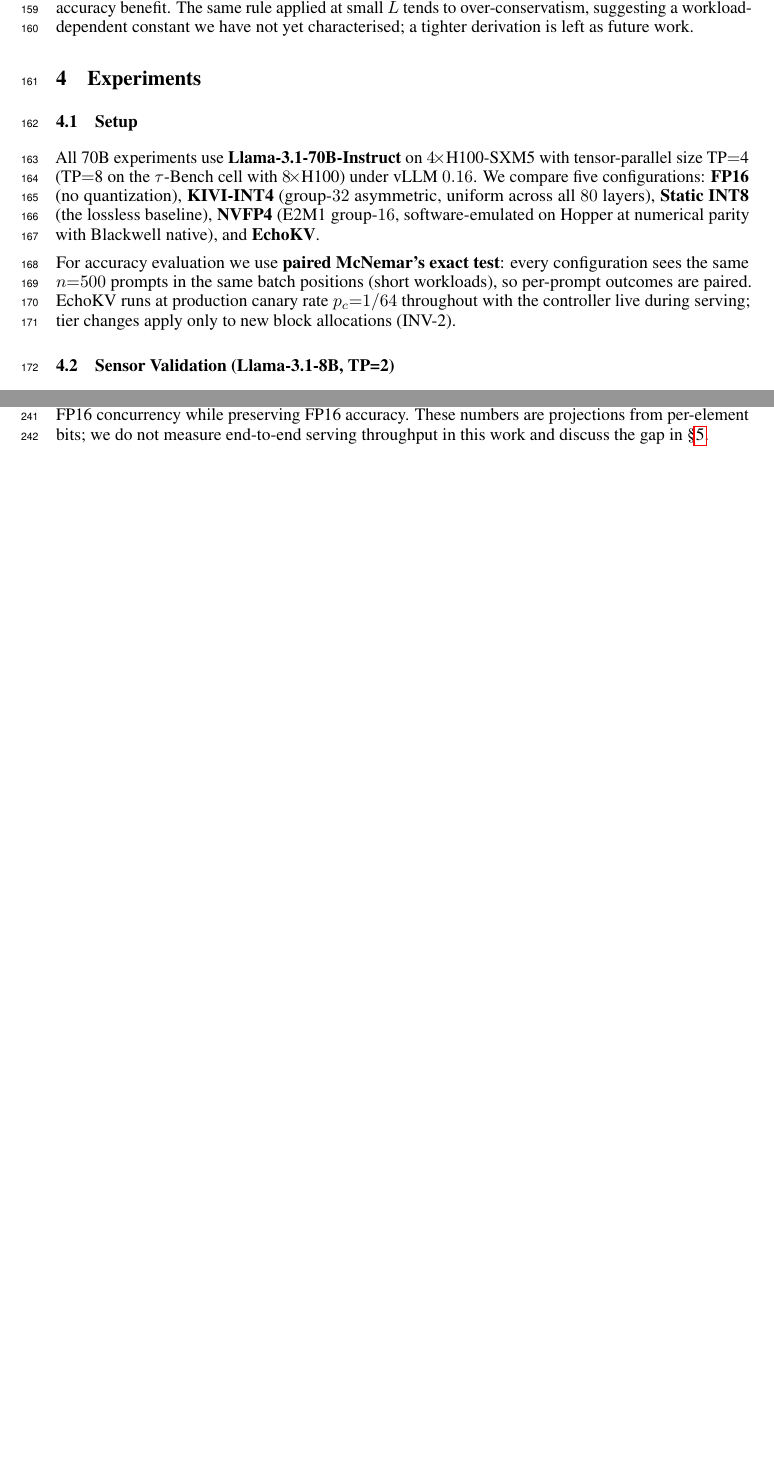
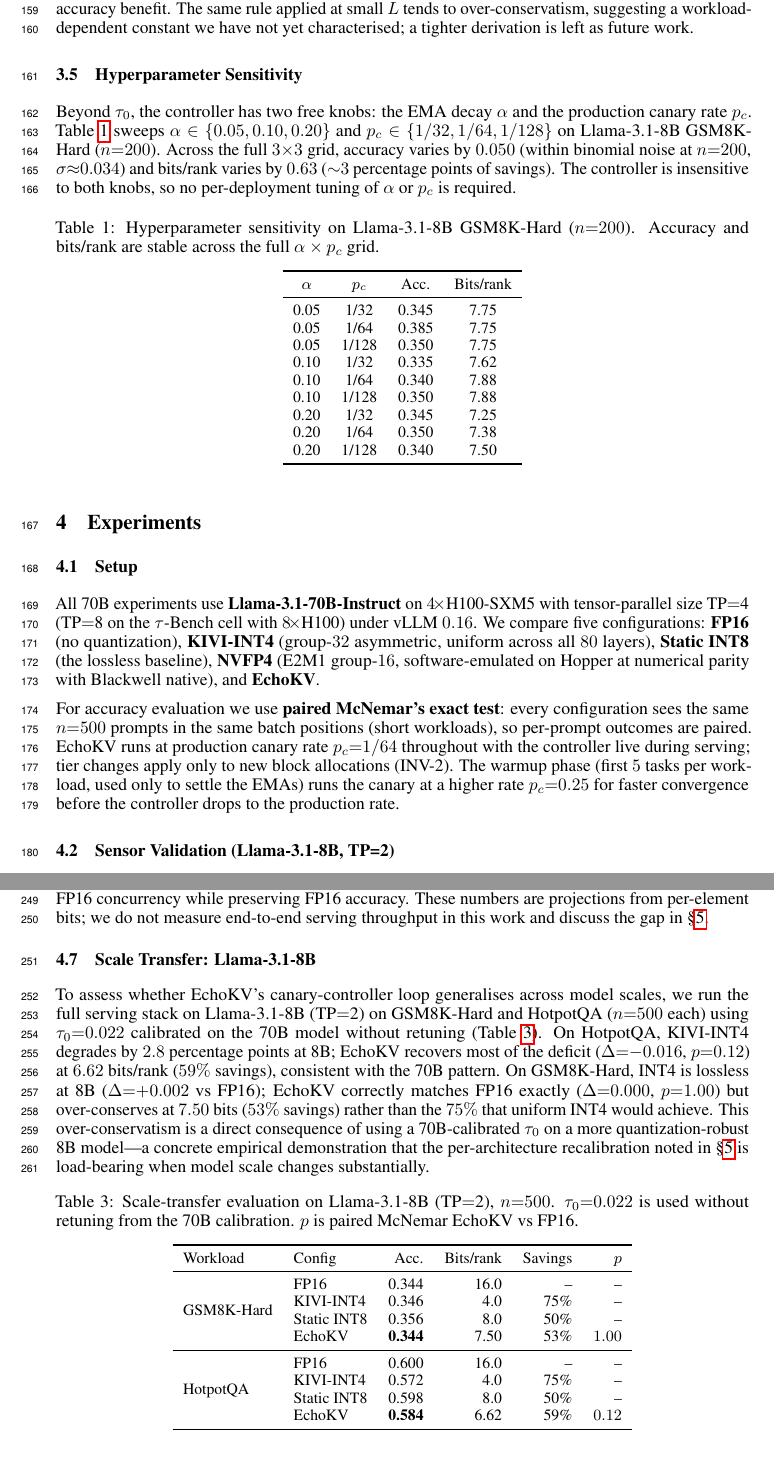
Before and after one commit to zimo0110/echokv, a LaTeX paper (paper/main.tex): two parts of pages 5 and 7 of 10 before the commit and two parts of pages 5 and 8 of 10 after it, joined at a grey line, cut so that both start at the same text, the shorter picture padded with empty space. Compiled offline with pdfLaTeX.

Commit message:
paper tweak again

```diff
--- a/paper/main.tex
+++ b/paper/main.tex
@@ -331,6 +332,41 @@ The same rule applied at small $L$ tends to over-conservatism, suggesting
 a workload-dependent constant we have not yet characterised; a tighter
 derivation is left as future work.
 
+\subsection{Hyperparameter Sensitivity}
+\label{sec:ablation}
+
+Beyond $\tau_0$, the controller has two free knobs: the EMA decay
+$\alpha$ and the production canary rate $p_c$. Table~\ref{tab:ablation}
+sweeps $\alpha \in \{0.05, 0.10, 0.20\}$ and $p_c \in \{1/32, 1/64,
+1/128\}$ on Llama-3.1-8B GSM8K-Hard ($n{=}200$). Across the full $3{\times}3$
+grid, accuracy varies by $0.050$ (within binomial noise at $n{=}200$,
+$\sigma{\approx}0.034$) and bits/rank varies by $0.63$ (${\sim}3$ percentage
+points of savings). The controller is insensitive to both knobs, so no
+per-deployment tuning of $\alpha$ or $p_c$ is required.
+
+\begin{table}[h]
+\centering
+\caption{Hyperparameter sensitivity on Llama-3.1-8B GSM8K-Hard ($n{=}200$).
+  Accuracy and bits/rank are stable across the full $\alpha \times p_c$ grid.}
+\label{tab:ablation}
+\small
+\begin{tabular}{cccc}
+\toprule
+$\alpha$ & $p_c$ & Acc. & Bits/rank \\
+\midrule
+0.05 & 1/32  & 0.345 & 7.75 \\
+0.05 & 1/64  & 0.385 & 7.75 \\
+0.05 & 1/128 & 0.350 & 7.75 \\
+0.10 & 1/32  & 0.335 & 7.62 \\
+0.10 & 1/64  & 0.340 & 7.88 \\
+0.10 & 1/128 & 0.350 & 7.88 \\
+0.20 & 1/32  & 0.345 & 7.25 \\
+0.20 & 1/64  & 0.350 & 7.38 \\
+0.20 & 1/128 & 0.340 & 7.50 \\
+\bottomrule
+\end{tabular}
+\end{table}
+
 %% ─────────────────────────────────────────────────────────────────────────────
 \section{Experiments}
 \label{sec:experiments}
@@ -352,6 +388,9 @@ configuration sees the same $n{=}500$ prompts in the same batch positions
 (short workloads), so per-prompt outcomes are paired. EchoKV runs at
 production canary rate $p_c{=}1/64$ throughout with the controller live
 during serving; tier changes apply only to new block allocations (INV-2).
+The warmup phase (first $5$ tasks per workload, used only to settle the
+EMAs) runs the canary at a higher rate $p_c{=}0.25$ for faster convergence
+before the controller drops to the production rate.
 
 \subsection{Sensor Validation (Llama-3.1-8B, TP=2)}
 \label{sec:sensor_val}
@@ -534,6 +573,52 @@ while preserving FP16 accuracy. These numbers are projections from
 per-element bits; we do not measure end-to-end serving throughput in this
 work and discuss the gap in \S\ref{sec:limitations}.
 
+\subsection{Scale Transfer: Llama-3.1-8B}
+\label{sec:scale_transfer}
+
+To assess whether EchoKV's canary-controller loop generalises across
+model scales, we run the full serving stack on Llama-3.1-8B (TP$=$2) on
+GSM8K-Hard and HotpotQA ($n{=}500$ each) using $\tau_0{=}0.022$
+calibrated on the 70B model without retuning
+(Table~\ref{tab:scale_transfer}). On HotpotQA, KIVI-INT4 degrades by
+$2.8$ percentage points at 8B; EchoKV recovers most of the deficit
+($\Delta{=}{-}0.016$, $p{=}0.12$) at $6.62$ bits/rank ($59\%$ savings),
+consistent with the 70B pattern. On GSM8K-Hard, INT4 is lossless at 8B
+($\Delta{=}{+}0.002$ vs FP16); EchoKV correctly matches FP16 exactly
+($\Delta{=}0.000$, $p{=}1.00$) but over-conserves at $7.50$ bits ($53\%$
+savings) rather than the $75\%$ that uniform INT4 would achieve. This
+over-conservatism is a direct consequence of using a 70B-calibrated
+$\tau_0$ on a more quantization-robust 8B model---a concrete empirical
+demonstration that the per-architecture recalibration noted in
+\S\ref{sec:limitations} is load-bearing when model scale changes
+substantially.
+
+\begin{table}[h]
+\centering
+\caption{Scale-transfer evaluation on Llama-3.1-8B (TP$=$2), $n{=}500$.
+  $\tau_0{=}0.022$ is used without retuning from the 70B calibration.
+  $p$ is paired McNemar EchoKV vs FP16.}
+\label{tab:scale_transfer}
+\small
+\begin{tabular}{llrrrr}
+\toprule
+Workload & Config & Acc. & Bits/rank & Savings & $p$ \\
+\midrule
+\multirow{4}{*}{GSM8K-Hard}
+ & FP16        & 0.344 & 16.0 & --   & -- \\
+ & KIVI-INT4   & 0.346 & 4.0  & 75\% & -- \\
+ & Static INT8 & 0.356 & 8.0  & 50\% & -- \\
+ & EchoKV      & \textbf{0.344} & 7.50 & 53\% & $1.00$ \\
+\midrule
+\multirow{4}{*}{HotpotQA}
+ & FP16        & 0.600 & 16.0 & --   & -- \\
+ & KIVI-INT4   & 0.572 & 4.0  & 75\% & -- \\
+ & Static INT8 & 0.598 & 8.0  & 50\% & -- \\
+ & EchoKV      & \textbf{0.584} & 6.62 & 59\% & $0.12$ \\
+\bottomrule
+\end{tabular}
+\end{table}
+
 %% ─────────────────────────────────────────────────────────────────────────────
 \section{Limitations}
 \label{sec:limitations}
```
Also changed, not shown: paper/main.pdf, paper/main.tex (22 more changed lines), 22 other files.
